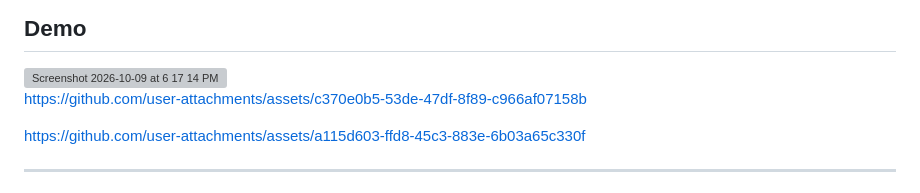
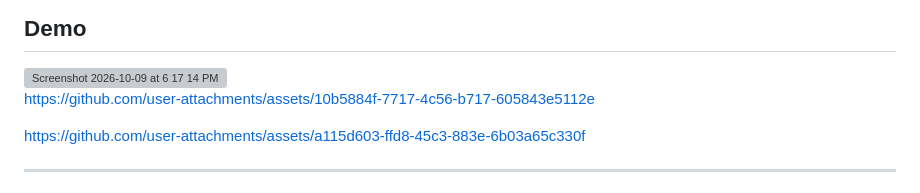
Before and after one commit to dimitrimont/text_to_speech_extraction, a Markdown page: README.md, the part around the change. GitHub-like rendering; grey boxes are pictures that could not be loaded.

Commit message:
Replace outdated asset links
Updated asset links in README.md.

```diff
--- a/README.md
+++ b/README.md
@@ -74,7 +74,9 @@ Both versions support basic voice commands to help format your text without touc
 
 
 
-https://github.com/user-attachments/assets/c370e0b5-53de-47df-8f89-c966af07158b
+
+https://github.com/user-attachments/assets/10b5884f-7717-4c56-b717-605843e5112e
+
 
 
 
```
